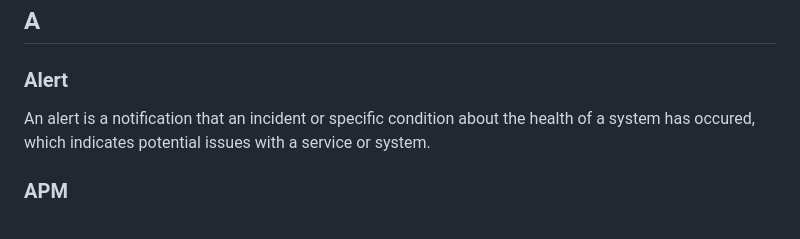
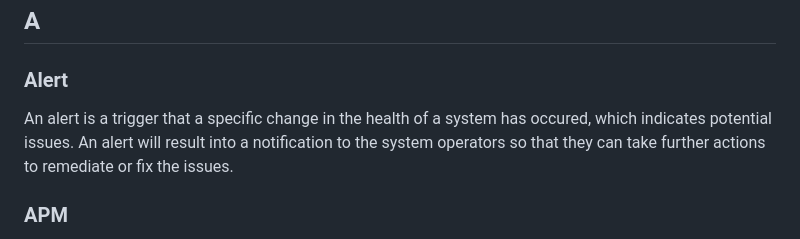
Before and after one commit to prathamesh-sonpatki/o11y-wiki, a Markdown page: README.md, the part around the change. Drawn GitHub-style.

```diff
--- a/README.md
+++ b/README.md
@@ -13,7 +13,8 @@ definitions.
 
 ### Alert
 
-An alert is a notification that an incident or specific condition about the health of a system has occured, which indicates potential issues with a service or system.
+An alert is a trigger that a specific change in the health of a system has occured, which indicates potential issues.
+An alert will result into a notification to the system operators so that they can take further actions to remediate or fix the issues.
 
 ### APM
 
```
